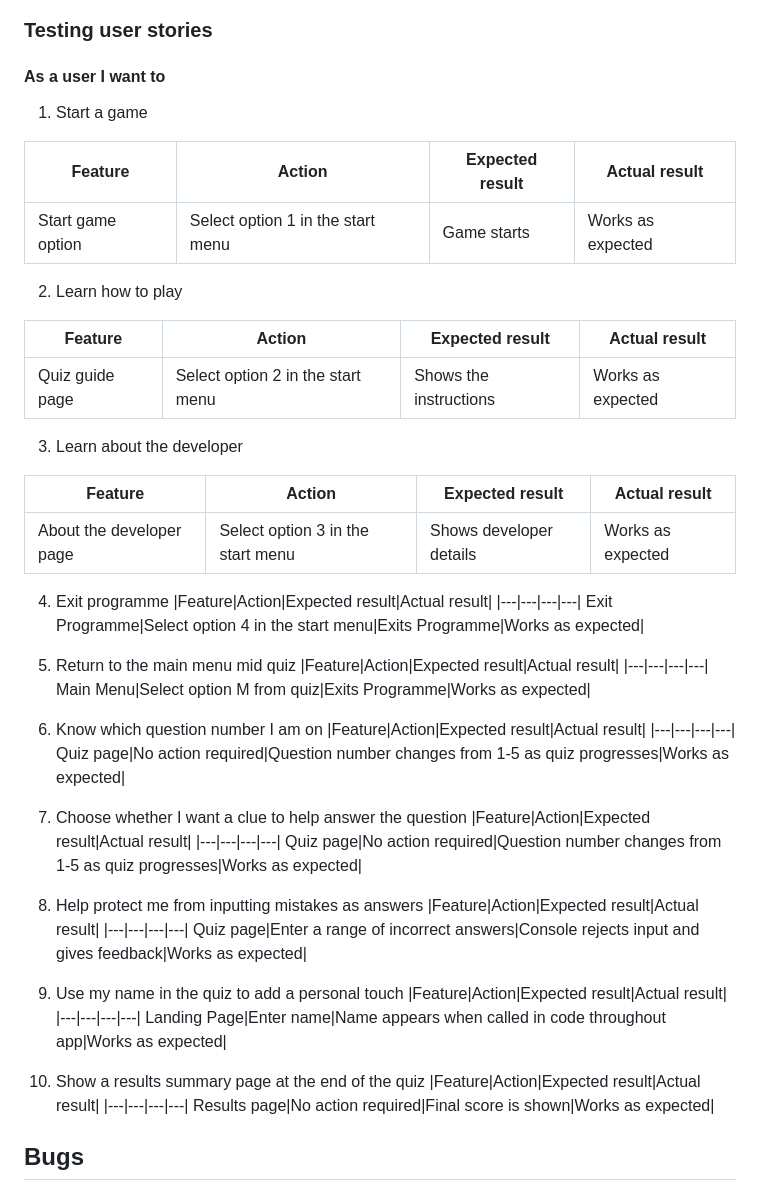
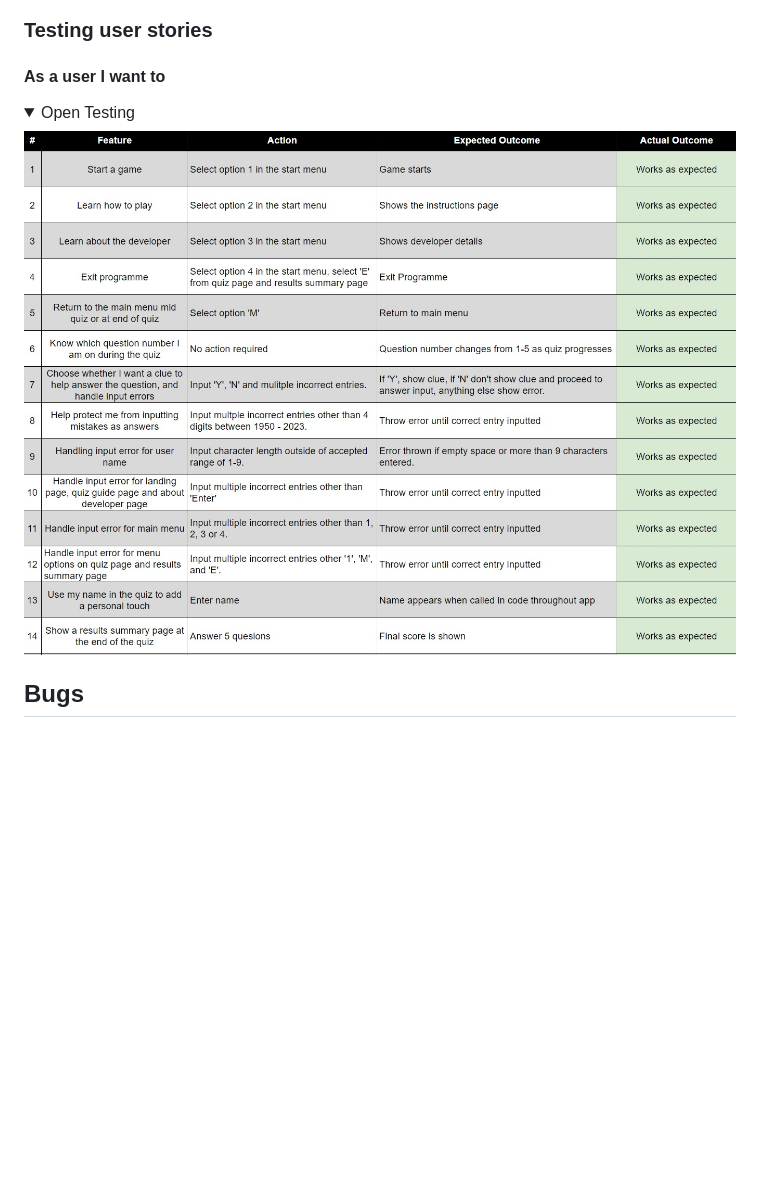
Before and after one commit to Tonywilson1211/P3_The_Movie_Quiz, a Markdown page: README.md, the part around the change. GitHub-like rendering; pictures changed too: assets/readme_img/testing.jpg (added); folded sections open; blank space fills up the shorter version.

Commit message:
add user story testing spreadsheet and add .strip() function to main menu input

```diff
--- a/README.md
+++ b/README.md
@@ -175,58 +175,9 @@ pip3 install pycodestyle
 
 #### As a user I want to
 
-1. Start a game
-
-|Feature|Action|Expected result|Actual result|
-|---|---|---|---|
-Start game option|Select option 1 in the start menu|Game starts|Works as expected|
-
-2. Learn how to play
-
-|Feature|Action|Expected result|Actual result|
-|---|---|---|---|
-Quiz guide page|Select option 2 in the start menu|Shows the instructions|Works as expected|
-
-3. Learn about the developer
-
-|Feature|Action|Expected result|Actual result|
-|---|---|---|---|
-About the developer page|Select option 3 in the start menu|Shows developer details|Works as expected|
-
-4. Exit programme
-|Feature|Action|Expected result|Actual result|
-|---|---|---|---|
-Exit Programme|Select option 4 in the start menu|Exits Programme|Works as expected|
-
-5. Return to the main menu mid quiz
-|Feature|Action|Expected result|Actual result|
-|---|---|---|---|
-Main Menu|Select option M from quiz|Exits Programme|Works as expected|
-
-5. Know which question number I am on
-|Feature|Action|Expected result|Actual result|
-|---|---|---|---|
-Quiz page|No action required|Question number changes from 1-5 as quiz progresses|Works as expected|
-
-6. Choose whether I want a clue to help answer the question
-|Feature|Action|Expected result|Actual result|
-|---|---|---|---|
-Quiz page|No action required|Question number changes from 1-5 as quiz progresses|Works as expected|
-
-7. Help protect me from inputting mistakes as answers
-|Feature|Action|Expected result|Actual result|
-|---|---|---|---|
-Quiz page|Enter a range of incorrect answers|Console rejects input and gives feedback|Works as expected|
-
-8. Use my name in the quiz to add a personal touch
-|Feature|Action|Expected result|Actual result|
-|---|---|---|---|
-Landing Page|Enter name|Name appears when called in code throughout app|Works as expected|
-
-9. Show a results summary page at the end of the quiz
-|Feature|Action|Expected result|Actual result|
-|---|---|---|---|
-Results page|No action required|Final score is shown|Works as expected|
+<details><summary>Open Testing</summary>
+<img src="assets/readme_img/testing.jpg">
+</details>
 
 ## Bugs
 
```
Also changed, not shown: 1 other file.
